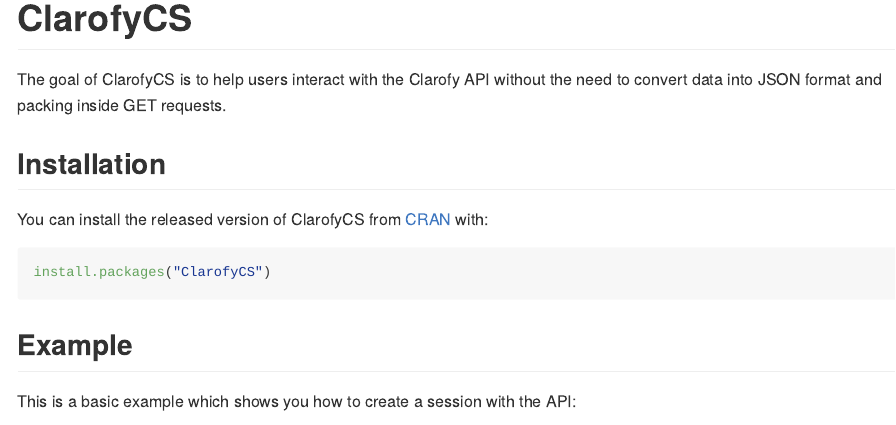
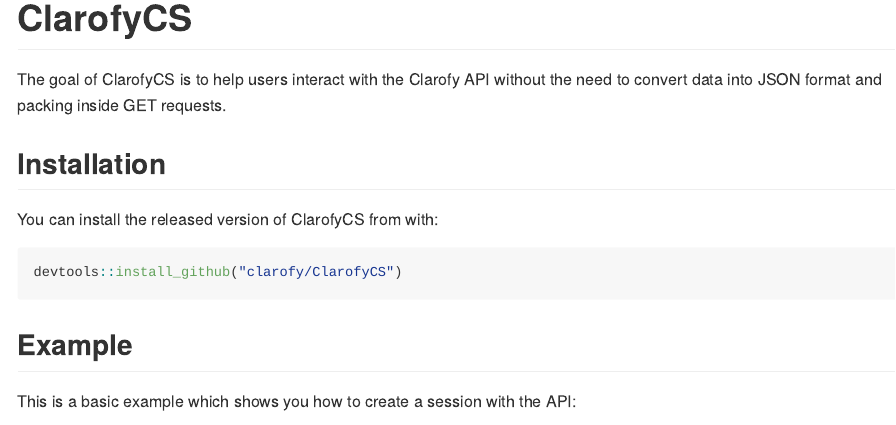
Before and after one commit to clarofyai/ClarofyCS, an R Markdown document (README.Rmd): the page in a window 1100 px wide, from its top. The pictures show the output file README.md that the author committed with the source, drawn offline in the style of GitHub.

Commit message:
Update README.md file

````diff
--- a/README.Rmd
+++ b/README.Rmd
@@ -23,11 +23,12 @@
 
 ## Installation
 
-You can install the released version of ClarofyCS from [CRAN](https://CRAN.R-project.org) with:
+You can install the released version of ClarofyCS from with:
+```{r, eval = FALSE}
+devtools::install_github("clarofy/ClarofyCS")
 
-``` r
-install.packages("ClarofyCS")
 ```
+
 
 ## Example
 
````
Also changed, not shown: README.md, README.Rmd (7 more changed lines).
